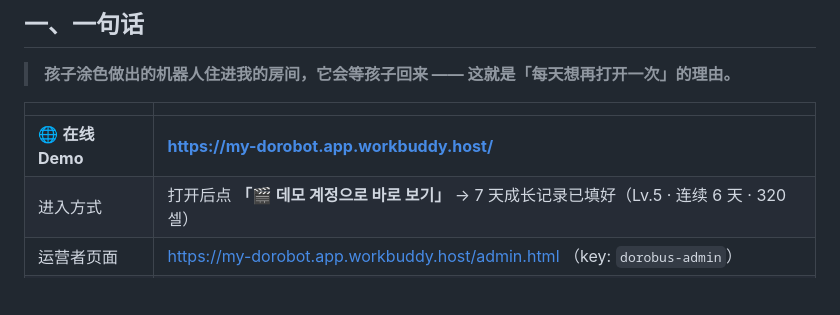
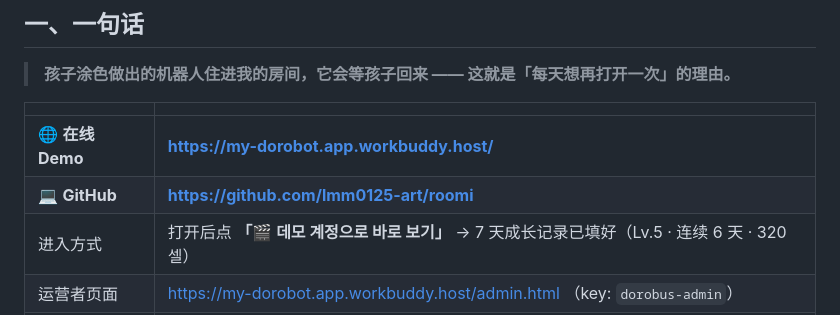
Before and after one commit to lmm0125-art/roomi, a Markdown page: docs/프로젝트-소개.md, the part around the change. GitHub-like rendering; blank space fills up the shorter version.

Commit message:
docs: 프로젝트 소개에 GitHub·데모 링크 정리

```diff
--- a/docs/프로젝트-소개.md
+++ b/docs/프로젝트-소개.md
@@ -13,6 +13,7 @@
 | | |
 |---|---|
 | 🌐 **在线 Demo** | **https://my-dorobot.app.workbuddy.host/** |
+| 💻 **GitHub** | **https://github.com/lmm0125-art/roomi** |
 | 进入方式 | 打开后点 **「🎬 데모 계정으로 바로 보기」** → 7 天成长记录已填好（Lv.5 · 连续 6 天 · 320 셀） |
 | 运营者页面 | https://my-dorobot.app.workbuddy.host/admin.html （key: `dorobus-admin`） |
 | 上课出席代码 | `1004` （老师现场发给学生；可用环境变量改） |
```
